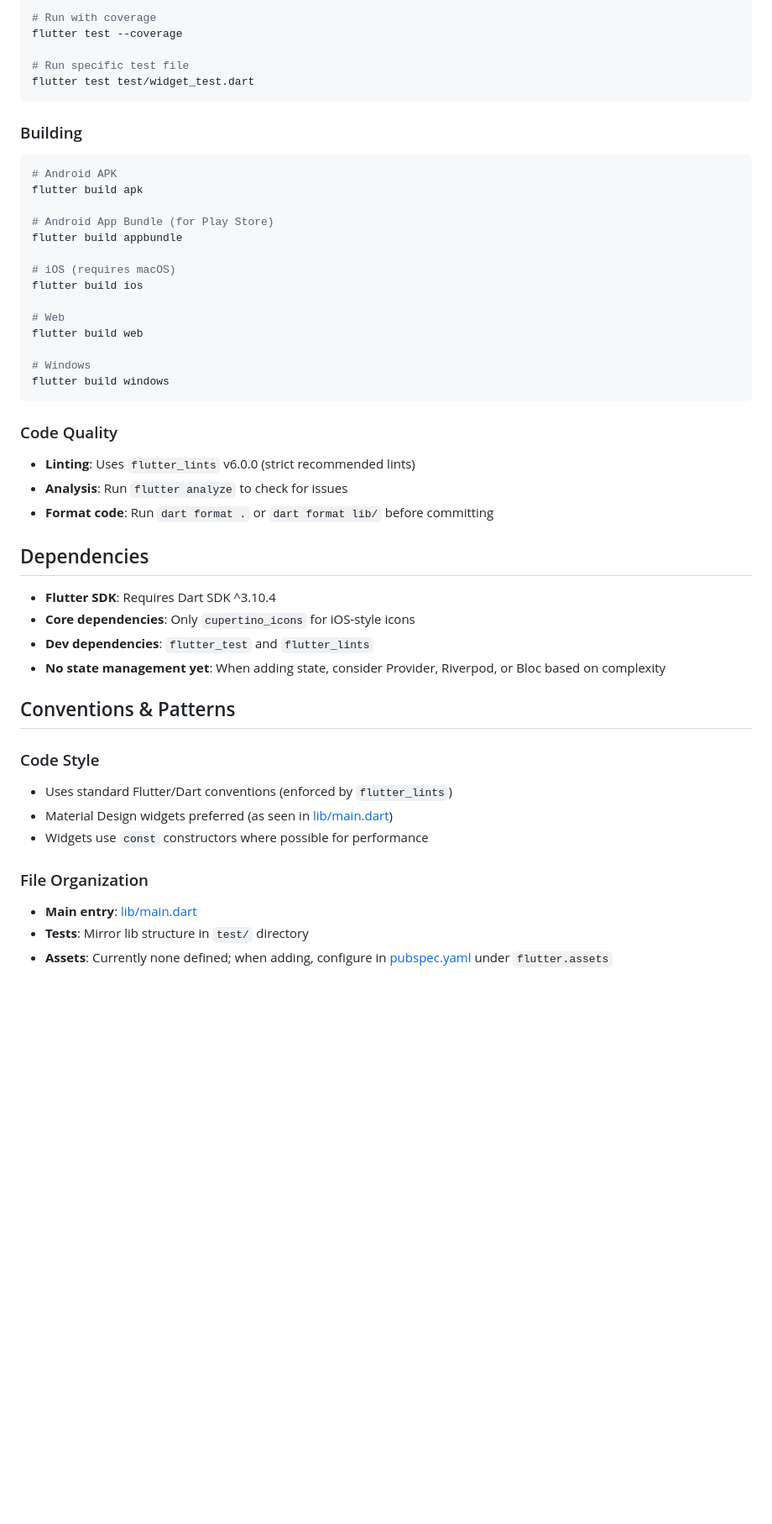
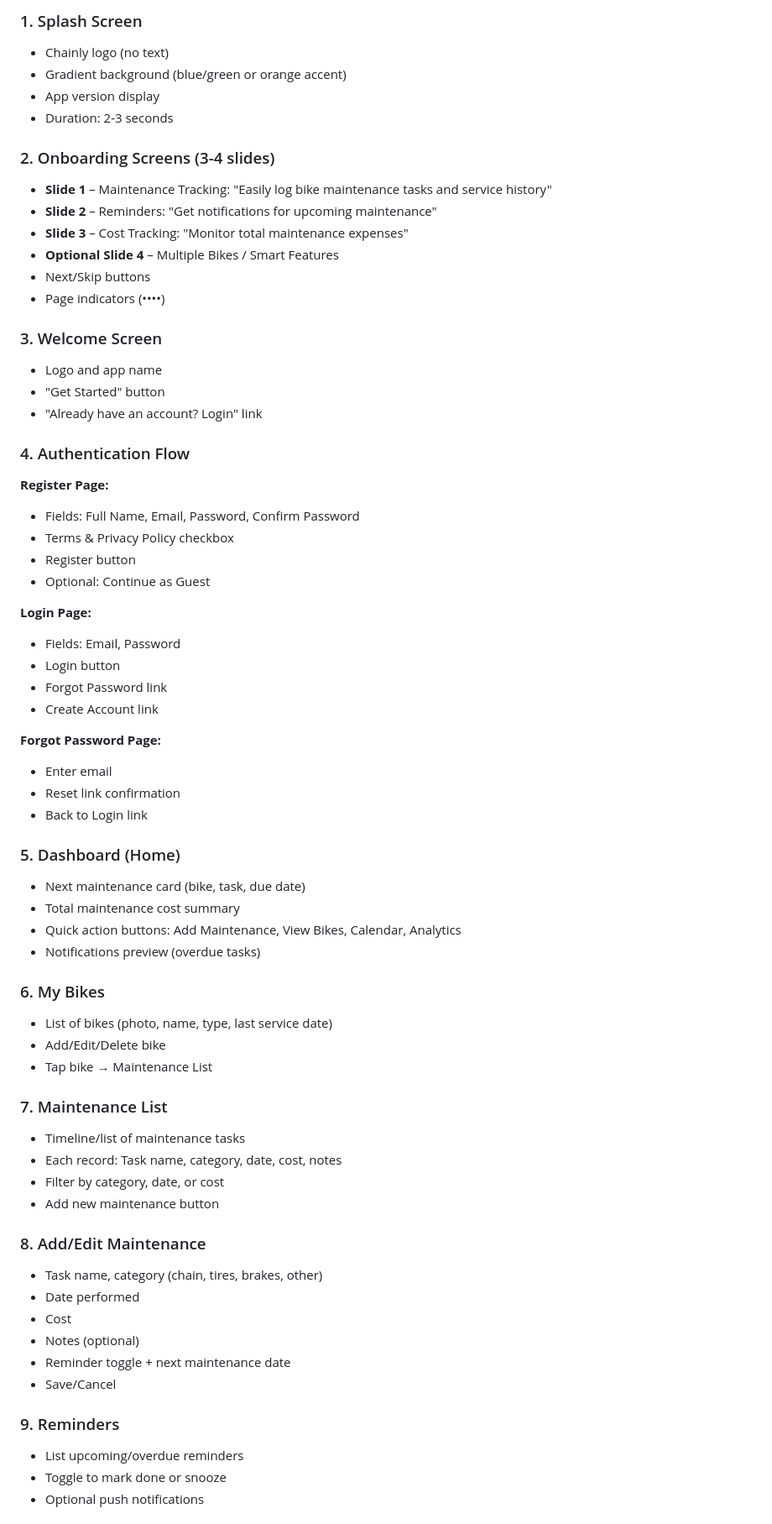
Before and after one commit to robertterquin/Chainly, a Markdown page: chainly/.github/copilot-instructions.md, the part around one of its changes. Shown at 84% size. Rendered like a GitHub page; blank space fills up the shorter version.

Commit message:
Update Copilot instructions to reflect project features, architecture, and development workflows

````diff
--- a/chainly/.github/copilot-instructions.md
+++ b/chainly/.github/copilot-instructions.md
@@ -34,49 +122,69 @@ flutter test
 
-# Run with coverage
-flutter test --coverage
+### 1. Splash Screen
+- Chainly logo (no text)
+- Gradient background (blue/green or orange accent)
+- App version display
+- Duration: 2-3 seconds
 
-# Run specific test file
-flutter test test/widget_test.dart
-```
+### 2. Onboarding Screens (3-4 slides)
+- **Slide 1** – Maintenance Tracking: "Easily log bike maintenance tasks and service history"
+- **Slide 2** – Reminders: "Get notifications for upcoming maintenance"
+- **Slide 3** – Cost Tracking: "Monitor total maintenance expenses"
+- **Optional Slide 4** – Multiple Bikes / Smart Features
+- Next/Skip buttons
+- Page indicators (••••)
 
-### Building
-```bash
-# Android APK
-flutter build apk
+### 3. Welcome Screen
+- Logo and app name
+- "Get Started" button
+- "Already have an account? Login" link
 
-# Android App Bundle (for Play Store)
-flutter build appbundle
+### 4. Authentication Flow
 
-# iOS (requires macOS)
-flutter build ios
+**Register Page:**
+- Fields: Full Name, Email, Password, Confirm Password
+- Terms & Privacy Policy checkbox
+- Register button
+- Optional: Continue as Guest
 
-# Web
-flutter build web
+**Login Page:**
+- Fields: Email, Password
+- Login button
+- Forgot Password link
+- Create Account link
 
-# Windows
-flutter build windows
-```
+**Forgot Password Page:**
+- Enter email
+- Reset link confirmation
+- Back to Login link
 
-### Code Quality
-- **Linting**: Uses `flutter_lints` v6.0.0 (strict recommended lints)
-- **Analysis**: Run `flutter analyze` to check for issues
-- **Format code**: Run `dart format .` or `dart format lib/` before committing
+### 5. Dashboard (Home)
+- Next maintenance card (bike, task, due date)
+- Total maintenance cost summary
+- Quick action buttons: Add Maintenance, View Bikes, Calendar, Analytics
+- Notifications preview (overdue tasks)
 
-## Dependencies
-- **Flutter SDK**: Requires Dart SDK ^3.10.4
-- **Core dependencies**: Only `cupertino_icons` for iOS-style icons
-- **Dev dependencies**: `flutter_test` and `flutter_lints`
-- **No state management yet**: When adding state, consider Provider, Riverpod, or Bloc based on complexity
+### 6. My Bikes
+- List of bikes (photo, name, type, last service date)
+- Add/Edit/Delete bike
+- Tap bike → Maintenance List
 
-## Conventions & Patterns
+### 7. Maintenance List
+- Timeline/list of maintenance tasks
+- Each record: Task name, category, date, cost, notes
+- Filter by category, date, or cost
+- Add new maintenance button
 
-### Code Style
-- Uses standard Flutter/Dart conventions (enforced by `flutter_lints`)
-- Material Design widgets preferred (as seen in [lib/main.dart](../lib/main.dart))
-- Widgets use `const` constructors where possible for performance
+### 8. Add/Edit Maintenance
+- Task name, category (chain, tires, brakes, other)
+- Date performed
+- Cost
+- Notes (optional)
+- Reminder toggle + next maintenance date
+- Save/Cancel
 
-### File Organization
-- **Main entry**: [lib/main.dart](../lib/main.dart)
-- **Tests**: Mirror lib structure in `test/` directory
-- **Assets**: Currently none defined; when adding, configure in [pubspec.yaml](../pubspec.yaml) under `flutter.assets`
+### 9. Reminders
+- List upcoming/overdue reminders
+- Toggle to mark done or snooze
+- Optional push notifications
 
````
Also changed, not shown: other parts of chainly/.github/copilot-instructions.md (+161 -61 lines).
